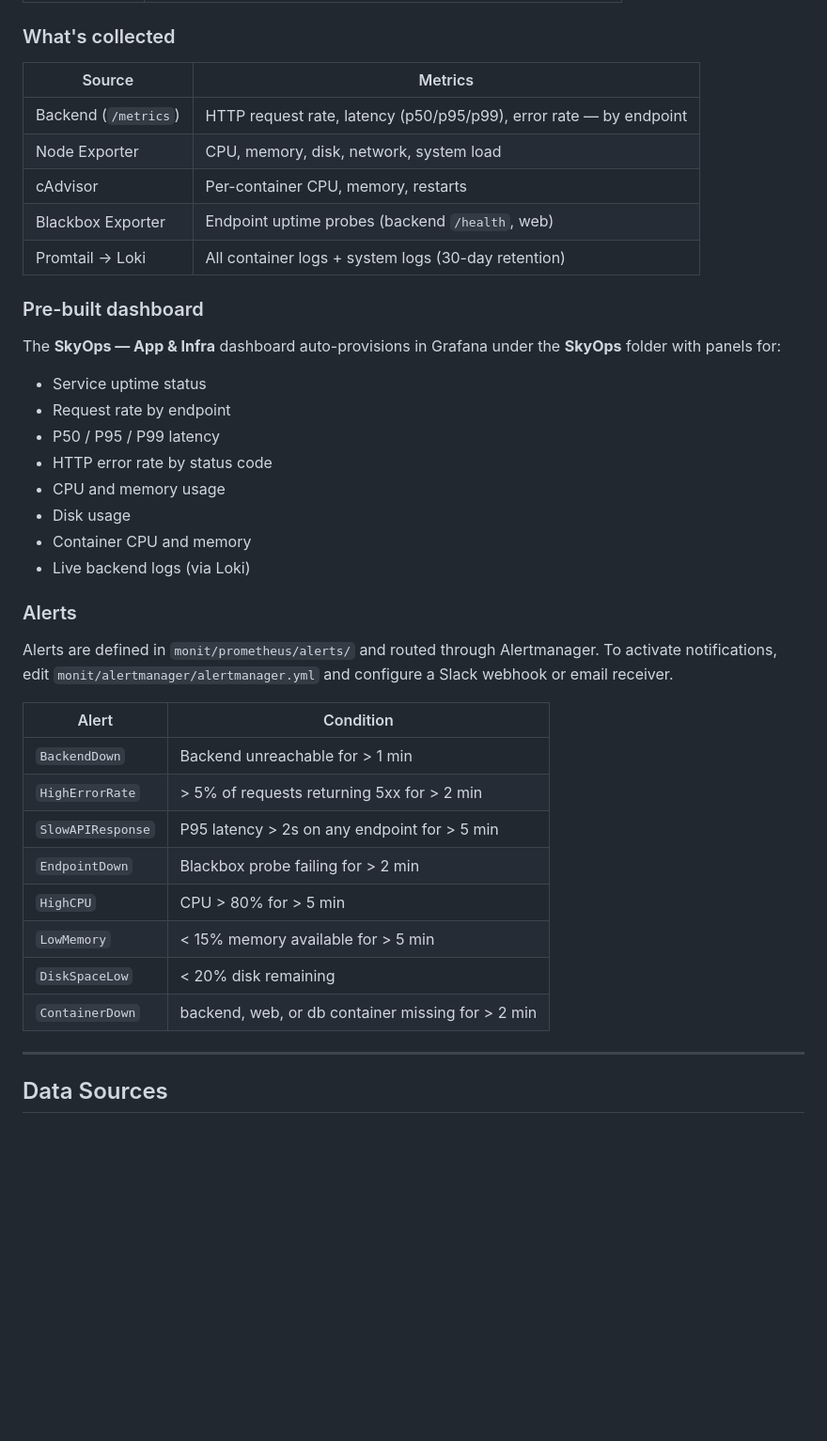
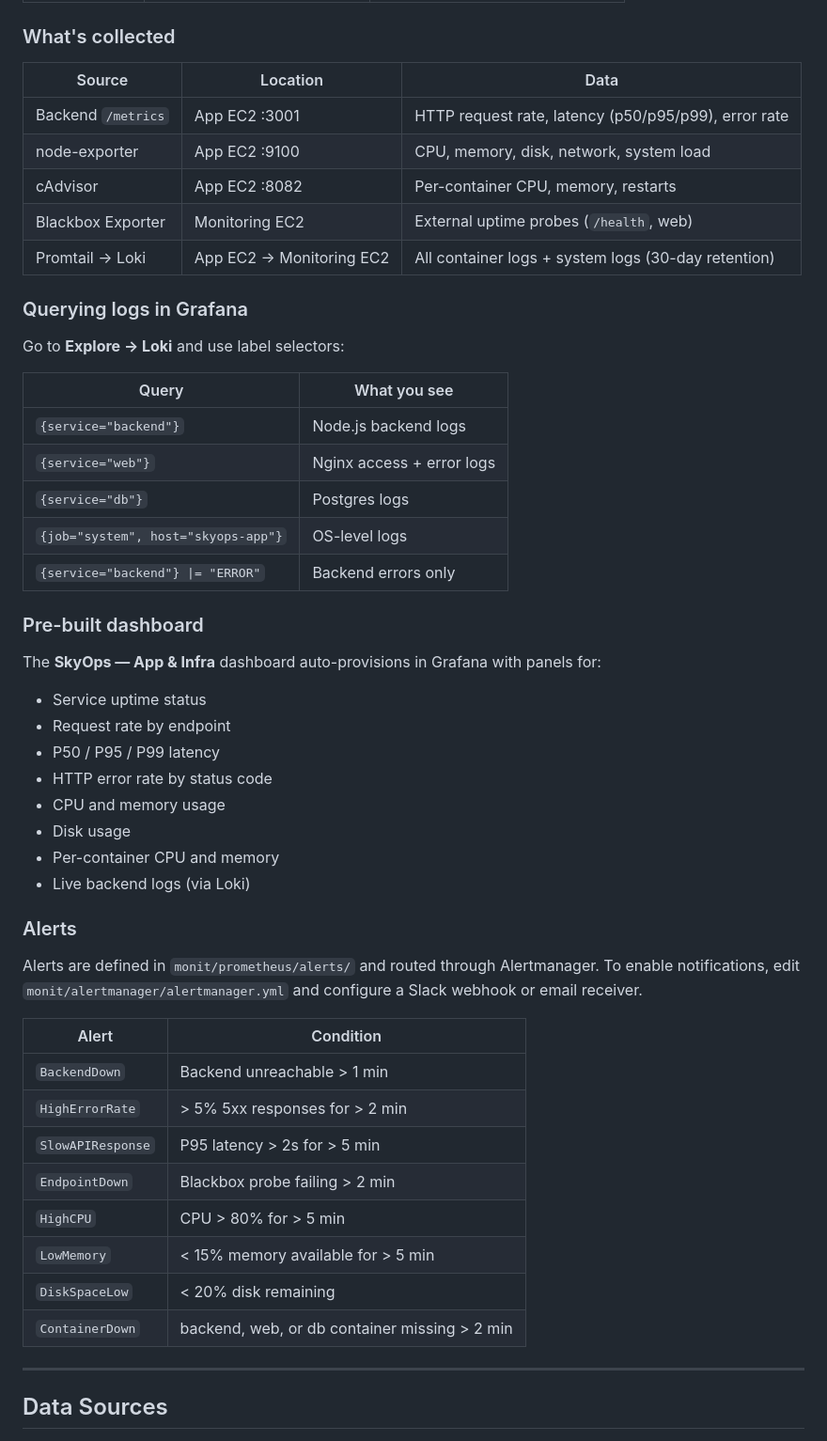
Before and after one commit to a-tech-broe/SkyOps, a Markdown page: README.md, the part around one of its changes. Shown at 94% size. Rendered like a GitHub page; blank space fills up the shorter version.

```diff
--- a/README.md
+++ b/README.md
@@ -244,40 +251,53 @@ The `monit/` stack runs as a separate Docker Compose project on the same EC2 ins
 
 ### What's collected
 
-| Source | Metrics |
+| Source | Location | Data |
+|---|---|---|
+| Backend `/metrics` | App EC2 :3001 | HTTP request rate, latency (p50/p95/p99), error rate |
+| node-exporter | App EC2 :9100 | CPU, memory, disk, network, system load |
+| cAdvisor | App EC2 :8082 | Per-container CPU, memory, restarts |
+| Blackbox Exporter | Monitoring EC2 | External uptime probes (`/health`, web) |
+| Promtail → Loki | App EC2 → Monitoring EC2 | All container logs + system logs (30-day retention) |
+
+### Querying logs in Grafana
+
+Go to **Explore → Loki** and use label selectors:
+
+| Query | What you see |
 |---|---|
-| Backend (`/metrics`) | HTTP request rate, latency (p50/p95/p99), error rate — by endpoint |
-| Node Exporter | CPU, memory, disk, network, system load |
-| cAdvisor | Per-container CPU, memory, restarts |
-| Blackbox Exporter | Endpoint uptime probes (backend `/health`, web) |
-| Promtail → Loki | All container logs + system logs (30-day retention) |
+| `{service="backend"}` | Node.js backend logs |
+| `{service="web"}` | Nginx access + error logs |
+| `{service="db"}` | Postgres logs |
+| `{job="system", host="skyops-app"}` | OS-level logs |
+| `{service="backend"} \|= "ERROR"` | Backend errors only |
 
 ### Pre-built dashboard
 
-The **SkyOps — App & Infra** dashboard auto-provisions in Grafana under the **SkyOps** folder with panels for:
+The **SkyOps — App & Infra** dashboard auto-provisions in Grafana with panels for:
+
 - Service uptime status
 - Request rate by endpoint
 - P50 / P95 / P99 latency
 - HTTP error rate by status code
 - CPU and memory usage
 - Disk usage
-- Container CPU and memory
+- Per-container CPU and memory
 - Live backend logs (via Loki)
 
 ### Alerts
 
-Alerts are defined in `monit/prometheus/alerts/` and routed through Alertmanager. To activate notifications, edit `monit/alertmanager/alertmanager.yml` and configure a Slack webhook or email receiver.
+Alerts are defined in `monit/prometheus/alerts/` and routed through Alertmanager. To enable notifications, edit `monit/alertmanager/alertmanager.yml` and configure a Slack webhook or email receiver.
 
 | Alert | Condition |
 |---|---|
-| `BackendDown` | Backend unreachable for > 1 min |
-| `HighErrorRate` | > 5% of requests returning 5xx for > 2 min |
-| `SlowAPIResponse` | P95 latency > 2s on any endpoint for > 5 min |
-| `EndpointDown` | Blackbox probe failing for > 2 min |
+| `BackendDown` | Backend unreachable > 1 min |
+| `HighErrorRate` | > 5% 5xx responses for > 2 min |
+| `SlowAPIResponse` | P95 latency > 2s for > 5 min |
+| `EndpointDown` | Blackbox probe failing > 2 min |
 | `HighCPU` | CPU > 80% for > 5 min |
 | `LowMemory` | < 15% memory available for > 5 min |
 | `DiskSpaceLow` | < 20% disk remaining |
-| `ContainerDown` | backend, web, or db container missing for > 2 min |
+| `ContainerDown` | backend, web, or db container missing > 2 min |
 
 ---
 
```
Also changed, not shown: other parts of README.md (+70 -63 lines).
